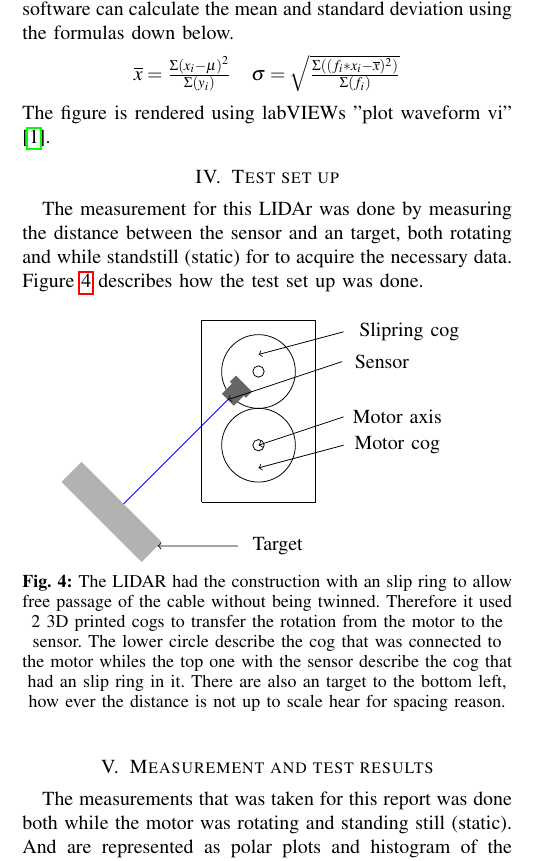
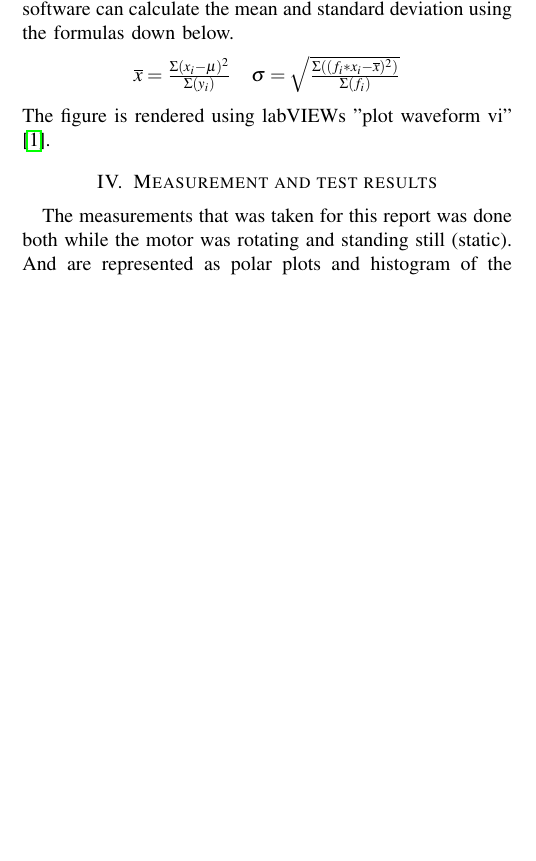
Before and after one commit to byteofsoren/ELA427---Raport-for-LIDAR, a LaTeX paper (root.tex, which reads mesurment/main.tex): part of one column of page 2 of 3, cut so that both start at the same text, the shorter picture padded with empty space. Compiled offline with pdfLaTeX.

Commit message:
Removed test setup

```diff
--- a/mesurment/main.tex
+++ b/mesurment/main.tex
@@ -1,6 +1,6 @@
 
-\section{Test set up}\label{section:testSetUp}
-\input{mesurment/testsettup}
+%\section{Test set up}\label{section:testSetUp}
+%\input{mesurment/testsettup}
 
 \section{Measurement and test results}\label{secition:results}
 The measurements that was taken for this report was done both while the motor was rotating and standing still (static). And are represented as polar plots and histogram of the distance.
```
